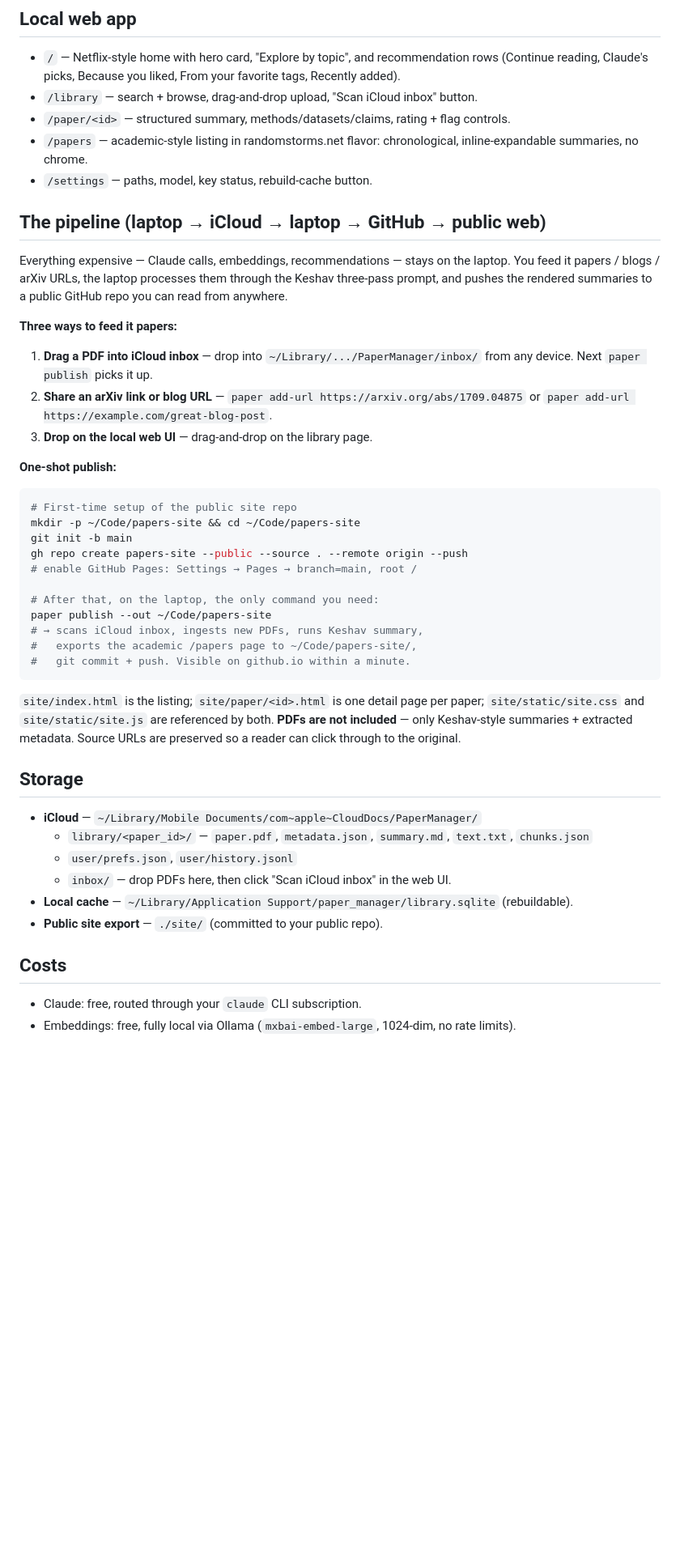
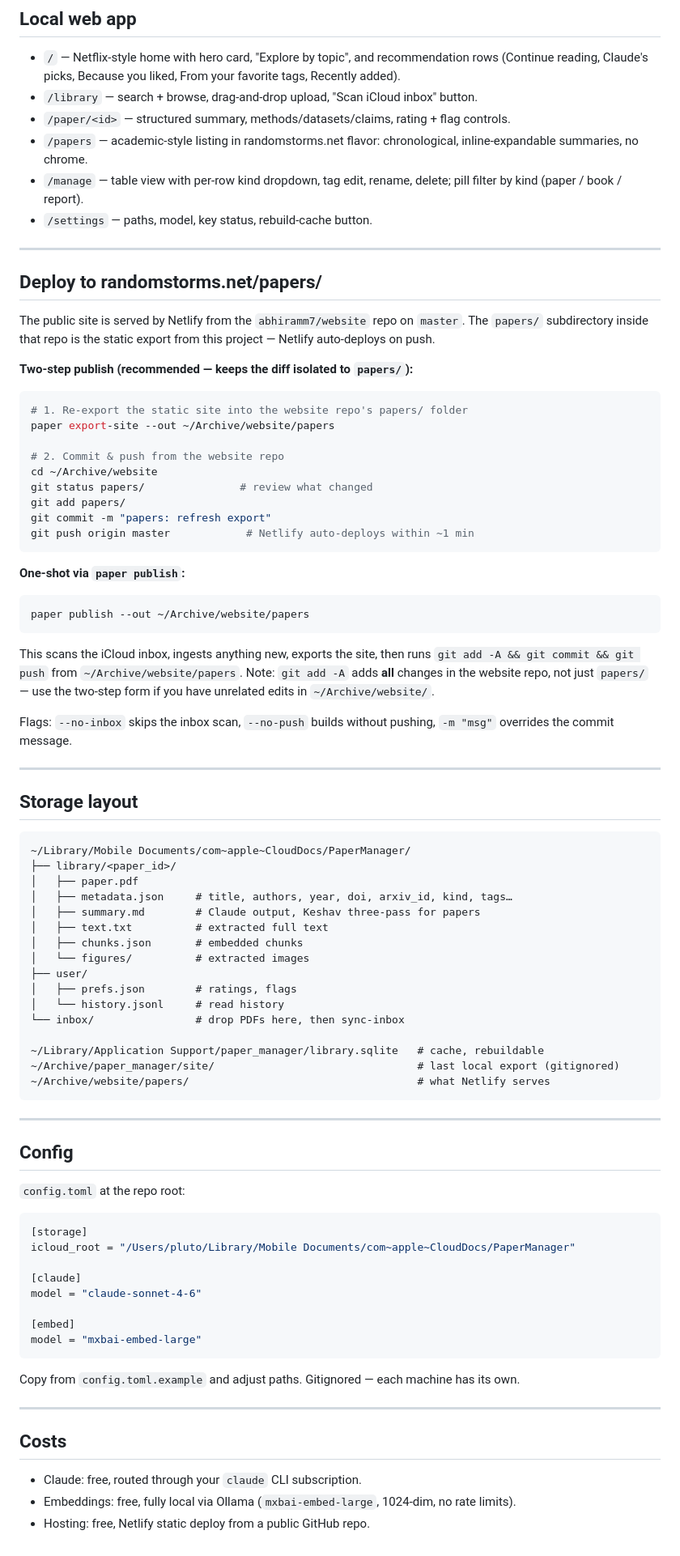
Before and after one commit to abhiramm7/sift, a Markdown page: README.md, the part around one of its changes. Shown at 81% size. Rendered like a GitHub page; blank space fills up the shorter version.

````diff
--- a/README.md
+++ b/README.md
@@ -41,46 +131,85 @@ paper serve          # http://127.0.0.1:8765
 - `/library` — search + browse, drag-and-drop upload, "Scan iCloud inbox" button.
 - `/paper/<id>` — structured summary, methods/datasets/claims, rating + flag controls.
 - `/papers` — academic-style listing in randomstorms.net flavor: chronological, inline-expandable summaries, no chrome.
+- `/manage` — table view with per-row kind dropdown, tag edit, rename, delete; pill filter by kind (paper / book / report).
 - `/settings` — paths, model, key status, rebuild-cache button.
 
-## The pipeline (laptop → iCloud → laptop → GitHub → public web)
+---
 
-Everything expensive — Claude calls, embeddings, recommendations — stays on the laptop. You feed it papers / blogs / arXiv URLs, the laptop processes them through the Keshav three-pass prompt, and pushes the rendered summaries to a public GitHub repo you can read from anywhere.
+## Deploy to randomstorms.net/papers/
 
-**Three ways to feed it papers:**
+The public site is served by Netlify from the `abhiramm7/website` repo on `master`. The `papers/` subdirectory inside that repo is the static export from this project — Netlify auto-deploys on push.
 
-1. **Drag a PDF into iCloud inbox** — drop into `~/Library/.../PaperManager/inbox/` from any device. Next `paper publish` picks it up.
-2. **Share an arXiv link or blog URL** — `paper add-url https://arxiv.org/abs/1709.04875` or `paper add-url https://example.com/great-blog-post`.
-3. **Drop on the local web UI** — drag-and-drop on the library page.
-
-**One-shot publish:**
+**Two-step publish (recommended — keeps the diff isolated to `papers/`):**
 
 ```bash
-# First-time setup of the public site repo
-mkdir -p ~/Code/papers-site && cd ~/Code/papers-site
-git init -b main
-gh repo create papers-site --public --source . --remote origin --push
-# enable GitHub Pages: Settings → Pages → branch=main, root /
+# 1. Re-export the static site into the website repo's papers/ folder
+paper export-site --out ~/Archive/website/papers
 
-# After that, on the laptop, the only command you need:
-paper publish --out ~/Code/papers-site
-# → scans iCloud inbox, ingests new PDFs, runs Keshav summary,
-#   exports the academic /papers page to ~/Code/papers-site/,
-#   git commit + push. Visible on github.io within a minute.
+# 2. Commit & push from the website repo
+cd ~/Archive/website
+git status papers/               # review what changed
+git add papers/
+git commit -m "papers: refresh export"
+git push origin master            # Netlify auto-deploys within ~1 min
 ```
 
-`site/index.html` is the listing; `site/paper/<id>.html` is one detail page per paper; `site/static/site.css` and `site/static/site.js` are referenced by both. **PDFs are not included** — only Keshav-style summaries + extracted metadata. Source URLs are preserved so a reader can click through to the original.
+**One-shot via `paper publish`:**
 
-## Storage
+```bash
+paper publish --out ~/Archive/website/papers
+```
 
-- **iCloud** — `~/Library/Mobile Documents/com~apple~CloudDocs/PaperManager/`
-  - `library/<paper_id>/` — `paper.pdf`, `metadata.json`, `summary.md`, `text.txt`, `chunks.json`
-  - `user/prefs.json`, `user/history.jsonl`
-  - `inbox/` — drop PDFs here, then click "Scan iCloud inbox" in the web UI.
-- **Local cache** — `~/Library/Application Support/paper_manager/library.sqlite` (rebuildable).
-- **Public site export** — `./site/` (committed to your public repo).
+This scans the iCloud inbox, ingests anything new, exports the site, then runs `git add -A && git commit && git push` from `~/Archive/website/papers`. Note: `git add -A` adds **all** changes in the website repo, not just `papers/` — use the two-step form if you have unrelated edits in `~/Archive/website/`.
+
+Flags: `--no-inbox` skips the inbox scan, `--no-push` builds without pushing, `-m "msg"` overrides the commit message.
+
+---
+
+## Storage layout
+
+```
+~/Library/Mobile Documents/com~apple~CloudDocs/PaperManager/
+├── library/<paper_id>/
+│   ├── paper.pdf
+│   ├── metadata.json     # title, authors, year, doi, arxiv_id, kind, tags…
+│   ├── summary.md        # Claude output, Keshav three-pass for papers
+│   ├── text.txt          # extracted full text
+│   ├── chunks.json       # embedded chunks
+│   └── figures/          # extracted images
+├── user/
+│   ├── prefs.json        # ratings, flags
+│   └── history.jsonl     # read history
+└── inbox/                # drop PDFs here, then sync-inbox
+
+~/Library/Application Support/paper_manager/library.sqlite   # cache, rebuildable
+~/Archive/paper_manager/site/                                # last local export (gitignored)
+~/Archive/website/papers/                                    # what Netlify serves
+```
+
+---
+
+## Config
+
+`config.toml` at the repo root:
+
+```toml
+[storage]
+icloud_root = "/Users/pluto/Library/Mobile Documents/com~apple~CloudDocs/PaperManager"
+
+[claude]
+model = "claude-sonnet-4-6"
+
+[embed]
+model = "mxbai-embed-large"
+```
+
+Copy from `config.toml.example` and adjust paths. Gitignored — each machine has its own.
+
+---
 
 ## Costs
 
 - Claude: free, routed through your `claude` CLI subscription.
 - Embeddings: free, fully local via Ollama (`mxbai-embed-large`, 1024-dim, no rate limits).
+- Hosting: free, Netlify static deploy from a public GitHub repo.
````
Also changed, not shown: other parts of README.md (+96 -6 lines).
